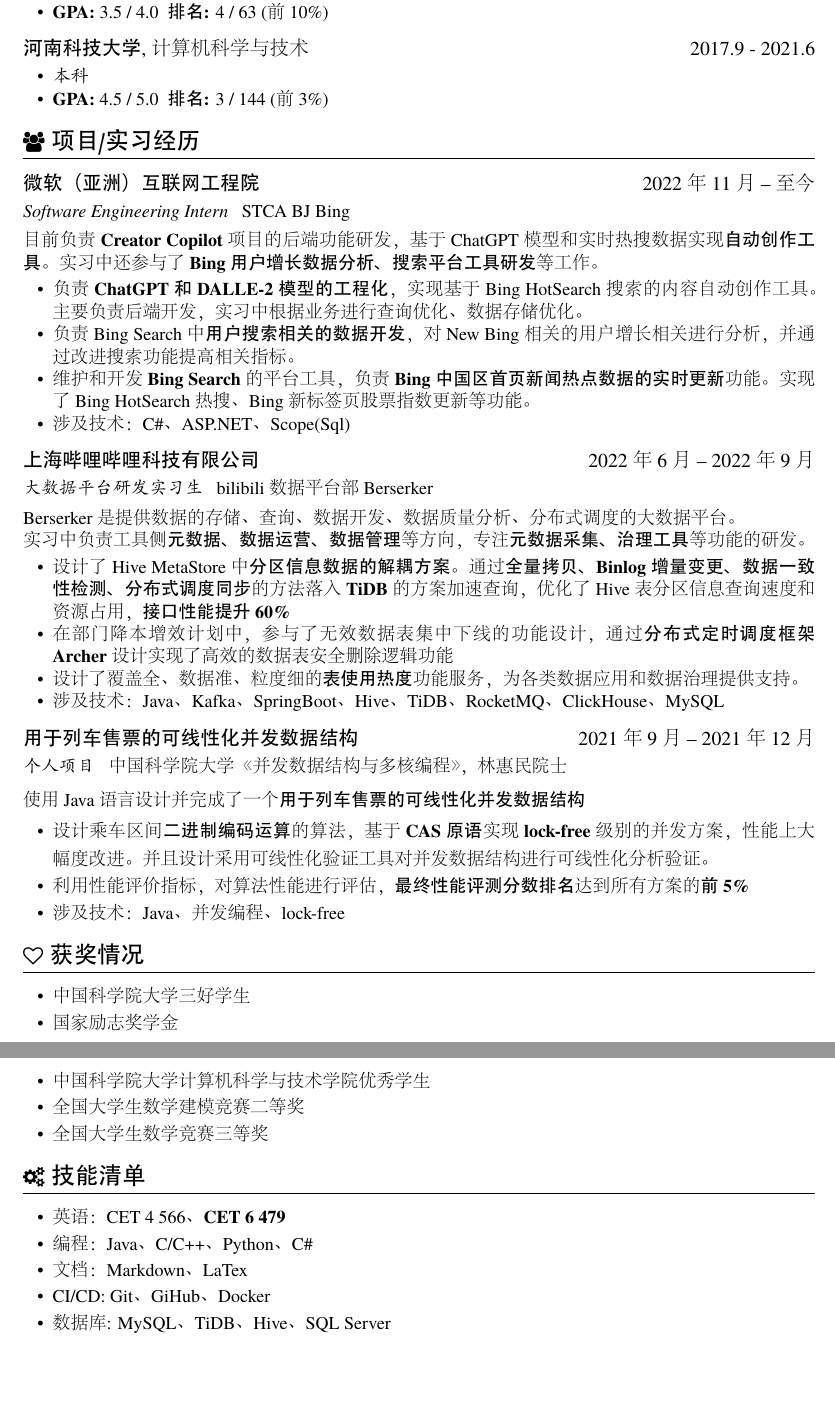
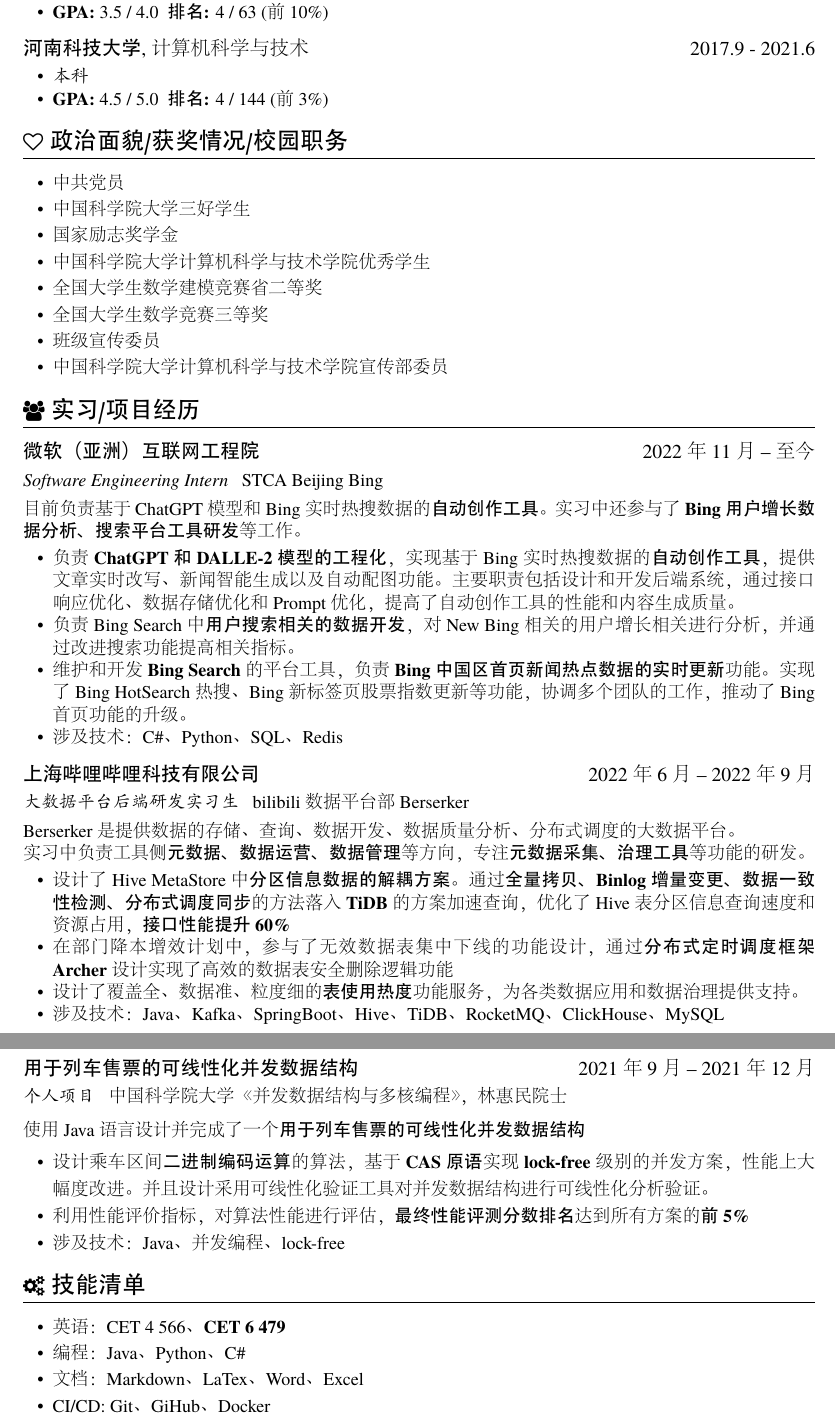
Before and after one commit to zkJames/resume-zk-master, a LaTeX CV (resume-zh_CN.tex): two parts of pages 1 and 2 of 2, joined at a grey line, cut so that both start at the same text, the shorter picture padded with empty space. The pictures show the PDF file resume-zh_CN.pdf that the author committed with the source.

Commit message:
Add state

```diff
--- a/resume-zh_CN.tex
+++ b/resume-zh_CN.tex
@@ -30,19 +30,30 @@
   \datedsubsection{\textbf{河南科技大学},计算机科学与技术}{2017.9 - 2021.6}
   \begin{itemize}
     \item \textit{本科}
-    \item \textbf{GPA:} 4.5 / 5.0\space \space \textbf{排名:} 3 / 144 (前3\%)
+    \item \textbf{GPA:} 4.5 / 5.0\space \space \textbf{排名:} 4 / 144 (前3\%)
+  \end{itemize}
+\section{\faHeartO\ 政治面貌/获奖情况/校园职务}
+  \begin{itemize}[parsep=0.5ex]
+    \item 中共党员
+    \item 中国科学院大学三好学生
+    \item 国家励志奖学金
+    \item 中国科学院大学计算机科学与技术学院优秀学生
+    \item 全国大学生数学建模竞赛省二等奖
+    \item 全国大学生数学竞赛三等奖
+    \item 班级宣传委员
+    \item 中国科学院大学计算机科学与技术学院宣传部委员
   \end{itemize}
 
-\section{\faUsers\ 项目/实习经历}
+\section{\faUsers\ 实习/项目经历}
 
 \datedsubsection{\textbf{微软（亚洲）互联网工程院}}{2022年11月 -- 至今}
-\role{Software Engineering Intern}{STCA BJ Bing}
-目前负责\textbf{Creator Copilot}项目的后端功能研发，基于ChatGPT模型和实时热搜数据实现\textbf{自动创作工具}。实习中还参与了\textbf{Bing用户增长数据分析、搜索平台工具研发}等工作。
+\role{Software Engineering Intern}{STCA Beijing Bing}
+目前负责基于ChatGPT模型和Bing实时热搜数据的\textbf{自动创作工具}。实习中还参与了\textbf{Bing用户增长数据分析、搜索平台工具研发}等工作。
 \begin{itemize}
-  \item 负责\textbf{ChatGPT和DALLE-2模型的工程化}，实现基于Bing HotSearch搜索的内容自动创作工具。主要负责后端开发，实习中根据业务进行查询优化、数据存储优化。
+  \item 负责\textbf{ChatGPT和DALLE-2模型的工程化}，实现基于Bing实时热搜数据的\textbf{自动创作工具}，提供文章实时改写、新闻智能生成以及自动配图功能。主要职责包括设计和开发后端系统，通过接口响应优化、数据存储优化和Prompt优化，提高了自动创作工具的性能和内容生成质量。
   \item 负责Bing Search中\textbf{用户搜索相关的数据开发}，对New Bing相关的用户增长相关进行分析，并通过改进搜索功能提高相关指标。
-  \item 维护和开发\textbf{Bing Search}的平台工具，负责\textbf{Bing中国区首页新闻热点数据的实时更新}功能。实现了Bing HotSearch热搜、Bing新标签页股票指数更新等功能。
-  \item 涉及技术：C\#、ASP.NET、Scope(Sql)
+  \item 维护和开发\textbf{Bing Search}的平台工具，负责\textbf{Bing中国区首页新闻热点数据的实时更新}功能。实现了Bing HotSearch热搜、Bing新标签页股票指数更新等功能，协调多个团队的工作，推动了Bing首页功能的升级。
+  \item 涉及技术：C\#、Python、SQL、Redis
 \end{itemize}
 
 \datedsubsection{\textbf{上海哔哩哔哩科技有限公司}}{2022年6月 -- 2022年9月}
@@ -99,10 +110,9 @@
 % increase linespacing [parsep=0.5ex]
 \begin{itemize}[parsep=0.5ex]
   \item 英语 ：		   CET 4 566、\textbf{CET 6 479}
-  \item 编程 ：		   Java、C/C++、Python、C\#
-  \item 文档 ：		   Markdown、LaTex
+  \item 编程 ：		   Java、Python、C\#
+  \item 文档 ：		   Markdown、LaTex、Word、Excel
   \item CI/CD:		  Git、GiHub、Docker
-  \item 数据库:		   MySQL、TiDB、Hive、SQL Server
 
 \end{itemize}
 
```
Also changed, not shown: resume-zh_CN.pdf, resume-zh_CN.tex (22 more changed lines), 1 other file.
